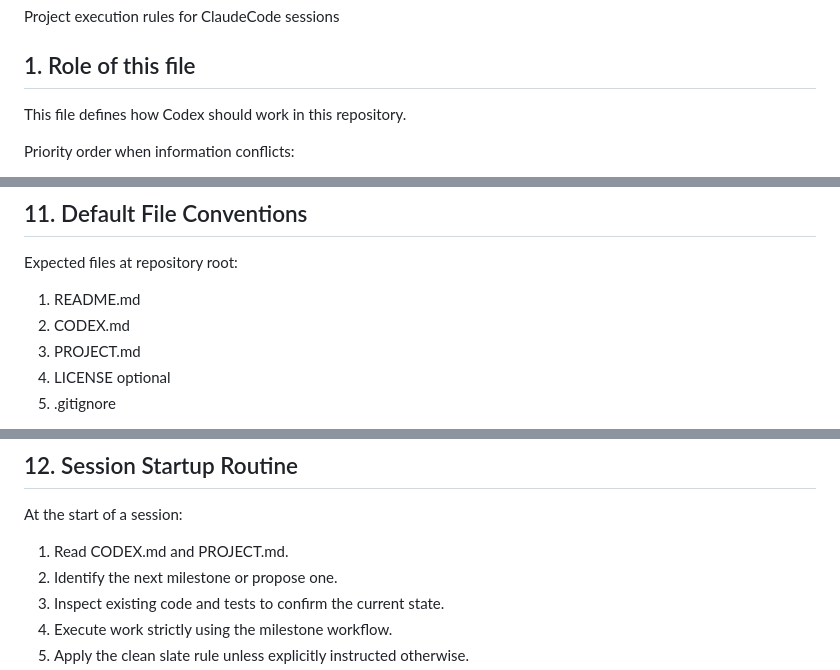
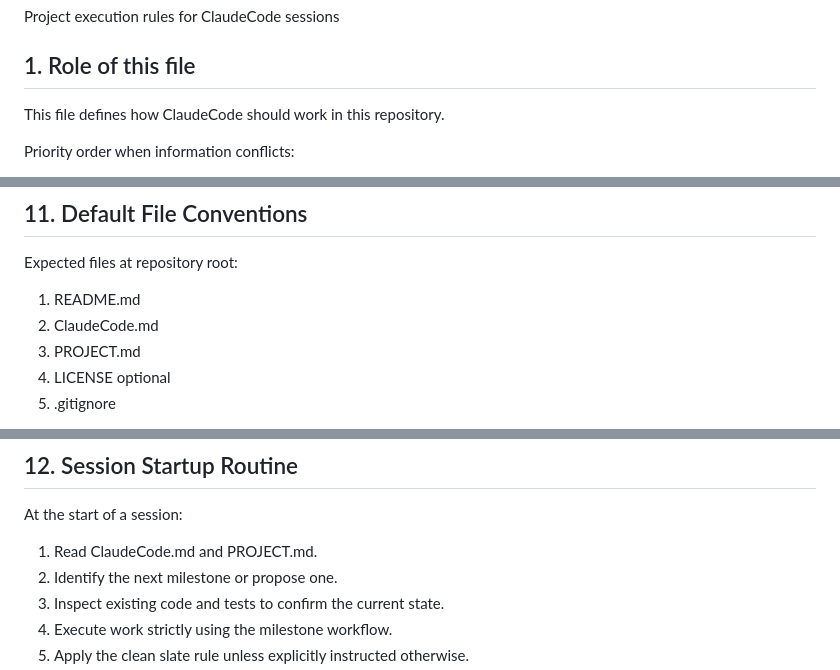
Before and after one commit to schuerch-slggh/FullStackProject, a Markdown page: ClaudeCode.md, 3 parts joined by grey strips. Rendered like a GitHub page.

```diff
--- a/ClaudeCode.md
+++ b/ClaudeCode.md
@@ -4,7 +4,7 @@ Project execution rules for ClaudeCode sessions
 
 ## 1. Role of this file
 
-This file defines how Codex should work in this repository.
+This file defines how ClaudeCode should work in this repository.
 
 Priority order when information conflicts:
 
@@ -282,7 +282,7 @@ A milestone is complete when:
 Expected files at repository root:
 
 1. README.md
-2. CODEX.md
+2. ClaudeCode.md
 3. PROJECT.md
 4. LICENSE optional
 5. .gitignore
@@ -301,7 +301,7 @@ If the project grows, maintain clear structure:
 
 At the start of a session:
 
-1. Read CODEX.md and PROJECT.md.
+1. Read ClaudeCode.md and PROJECT.md.
 2. Identify the next milestone or propose one.
 3. Inspect existing code and tests to confirm the current state.
 4. Execute work strictly using the milestone workflow.
```
